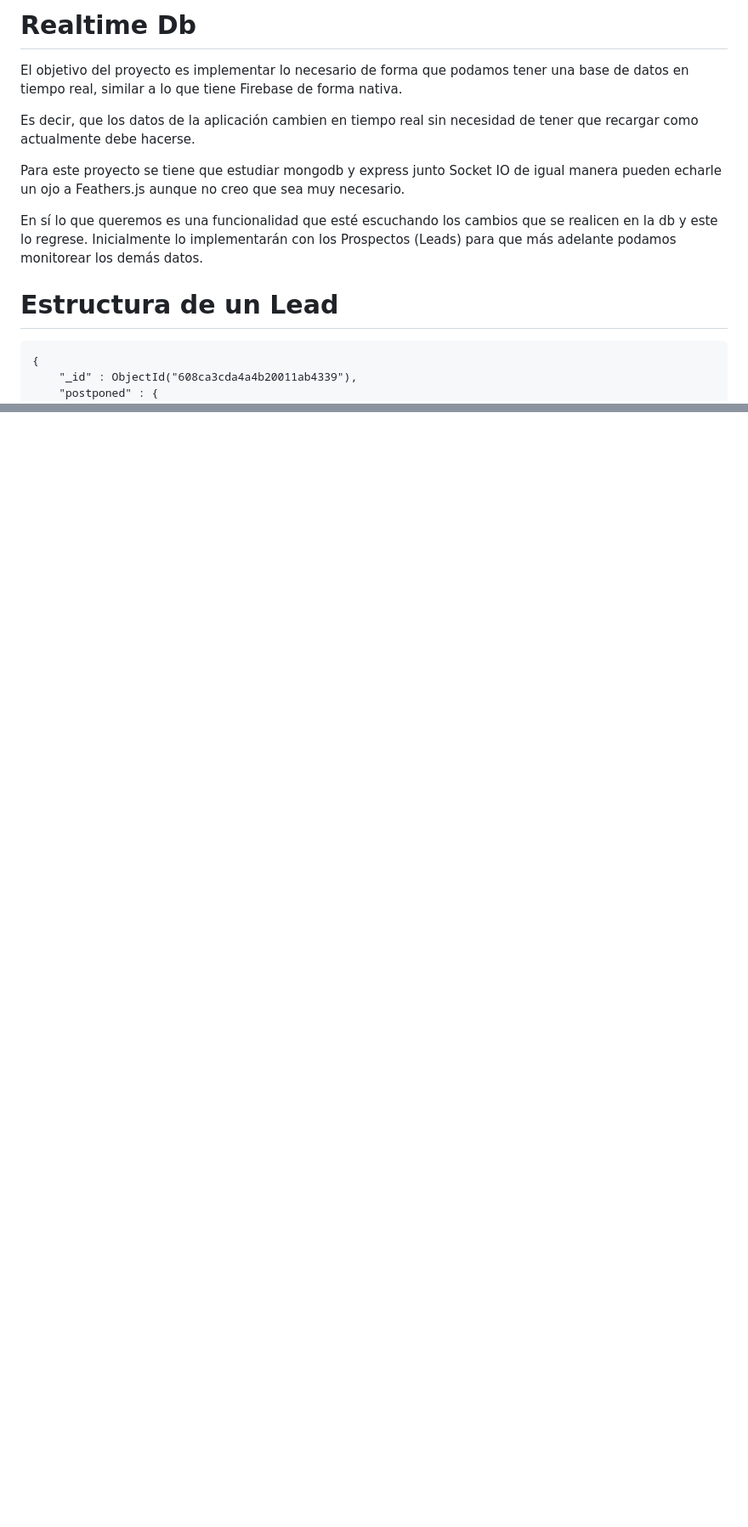
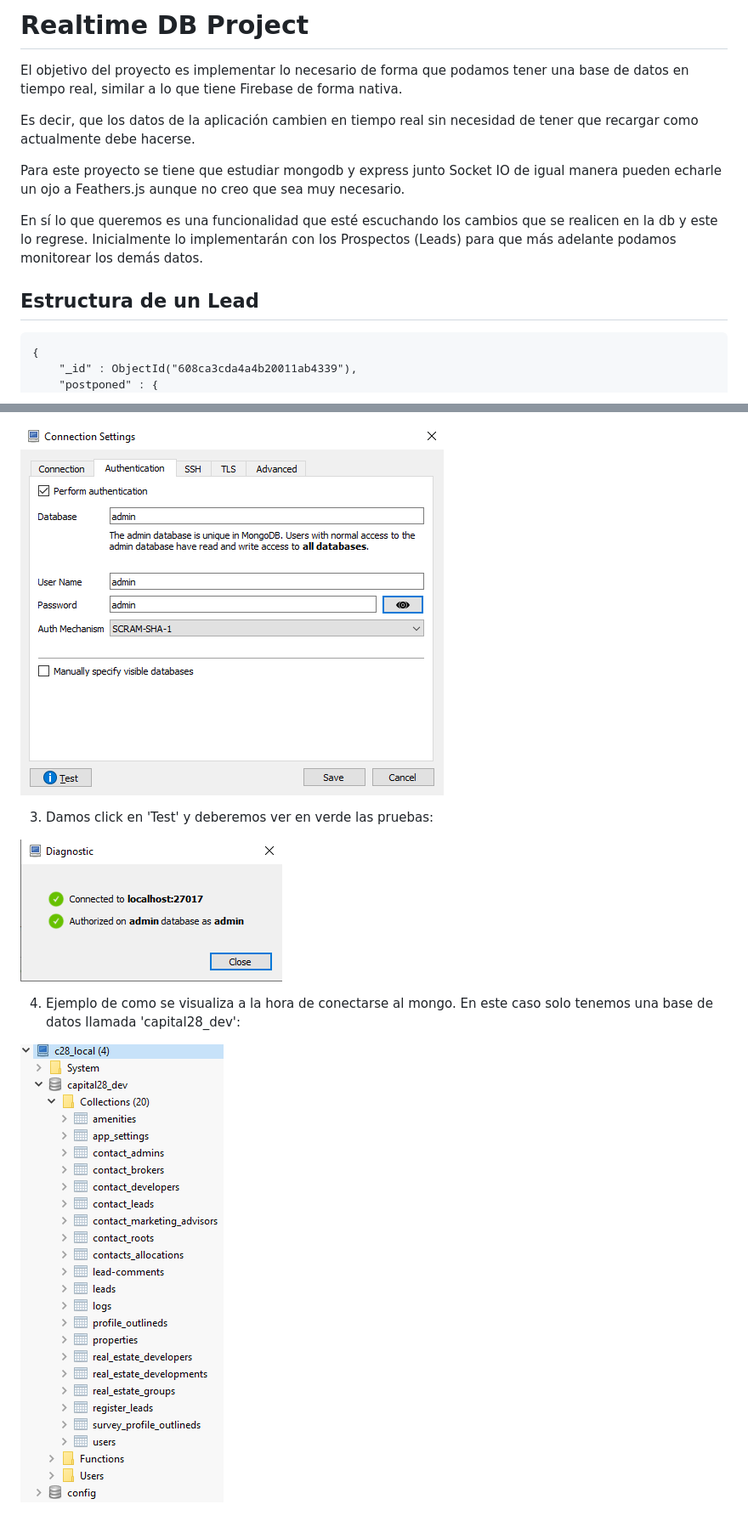
Before and after one commit to JulioGrajales/respaldoRTDB, a Markdown page: README.md, 2 parts joined by grey strips. Shown at 85% size. Drawn GitHub-style; pictures changed too: docs/authentication.png (added), docs/collection_tree.png (added), docs/success_test.png (added); blank space fills up the shorter version.

````diff
--- a/README.md
+++ b/README.md
@@ -1,5 +1,5 @@
 
-# Realtime Db
+# Realtime DB Project
 
 El objetivo del proyecto es implementar lo necesario de forma que podamos tener una base de datos en tiempo real, similar a lo que tiene Firebase de forma nativa.
 
@@ -10,7 +10,7 @@ Para este proyecto se tiene que estudiar mongodb y express junto Socket IO de ig
 
 En sí lo que queremos es una funcionalidad que esté escuchando los cambios que se realicen en la db y este lo regrese. Inicialmente lo implementarán con los Prospectos (Leads) para que más adelante podamos monitorear los demás datos.
 
-# Estructura de un Lead
+## Estructura de un Lead
 ```
 {
     "_id" : ObjectId("608ca3cda4a4b20011ab4339"),
@@ -409,0 +472,9 @@ localhost:8081
+![](./docs/authentication.png)
+
+3. Damos click en 'Test' y deberemos ver en verde las pruebas:
+
+![](./docs/success_test.png)
+
+4. Ejemplo de como se visualiza a la hora de conectarse al mongo. En este caso solo tenemos una base de datos llamada 'capital28_dev':
+
+![](./docs/collection_tree.png)
````
Also changed, not shown: other parts of README.md (+128 -66 lines), docs/connection.png (added).
